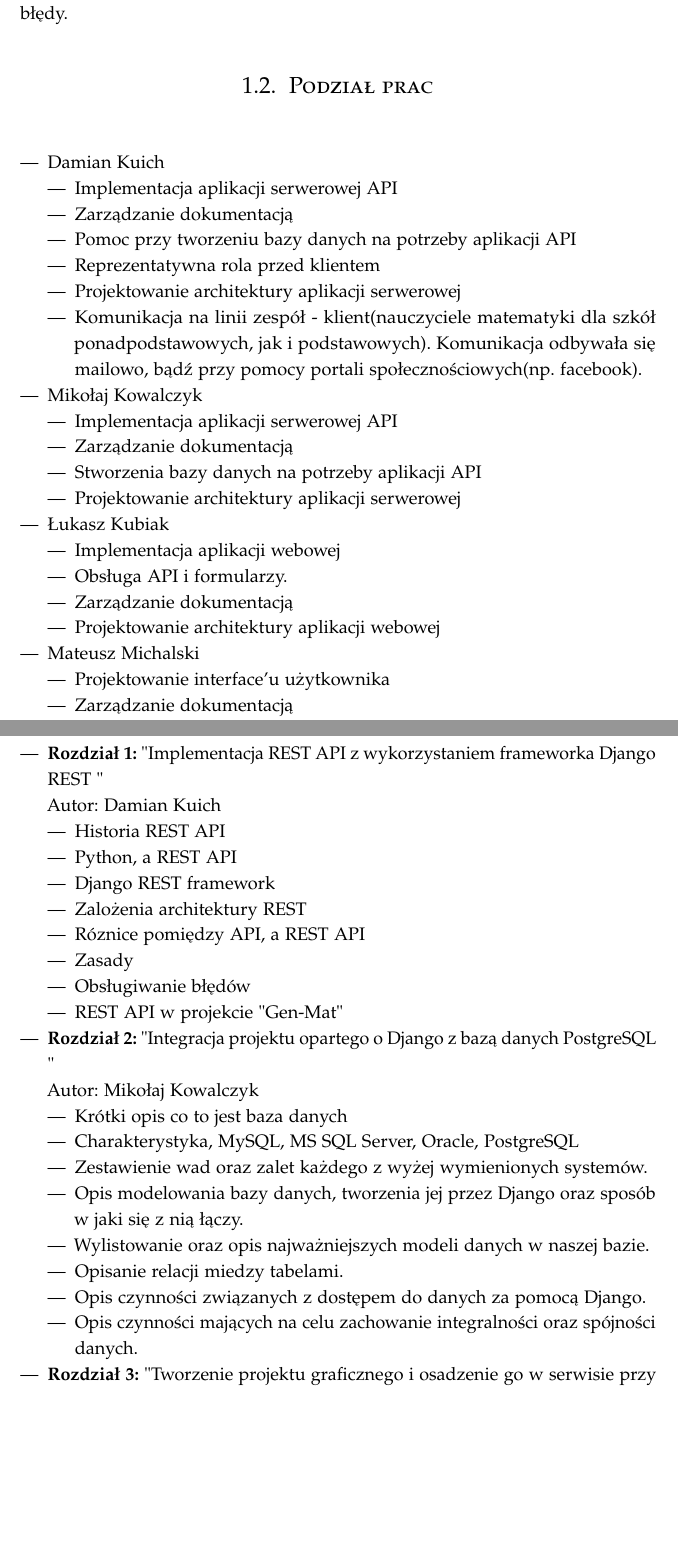
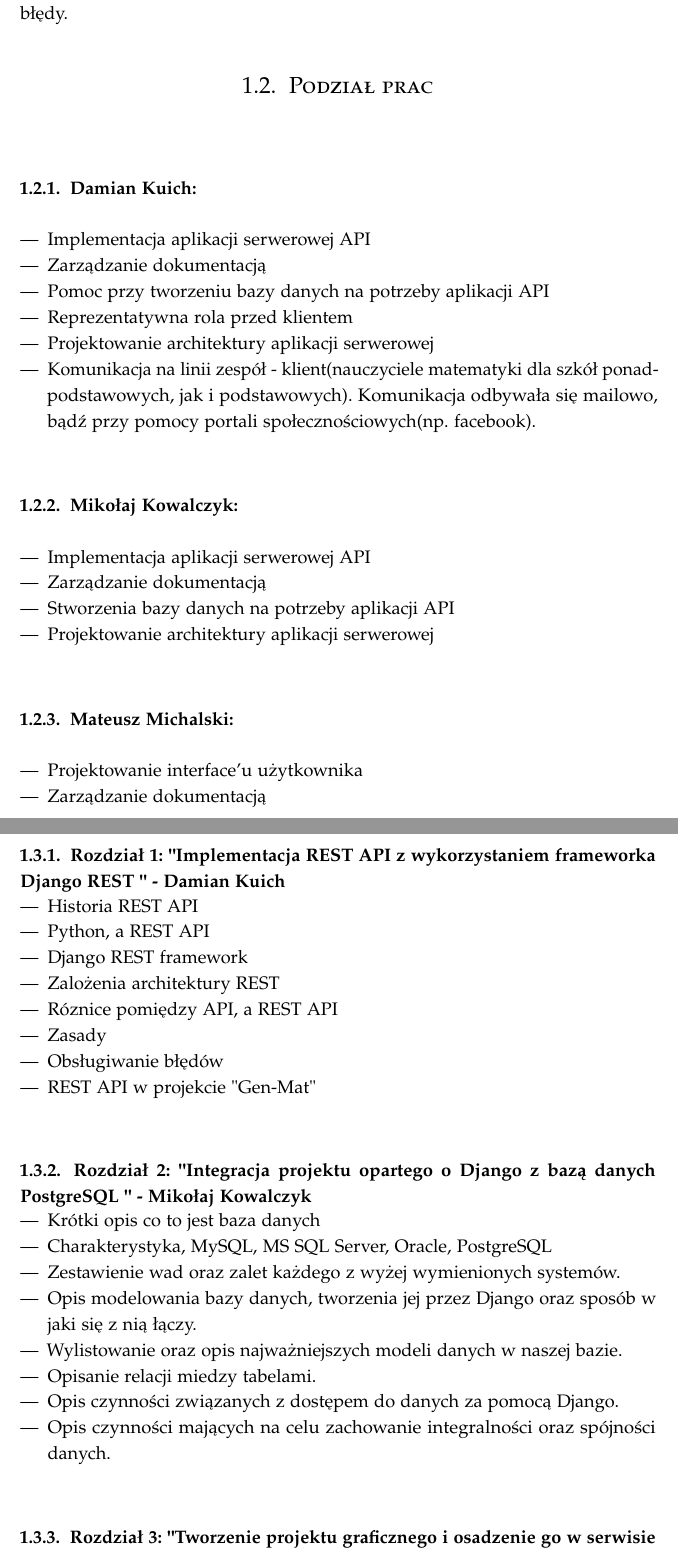
Before and after one commit to DamianKuich/PracaInz, a LaTeX thesis (pracainz.tex): two parts of pages 9 and 10 of 76, joined at a grey line, cut so that both start at the same text, the shorter picture padded with empty space. Compiled offline with pdfLaTeX.

Commit message:
Poprawki

```diff
--- a/pracainz.tex
+++ b/pracainz.tex
@@ -7,7 +7,7 @@
 % Zdefiniuj kodowanie pliku źródłowego (domyślnie utf8)
 \usepackage[utf8]{inputenc}
 \DeclareUnicodeCharacter{200B}{{\hskip 0pt}}
-%\usepackage{authblk}
+\usepackage{authblk}
 \usepackage{float}
 \usepackage{enumerate}
 \usepackage{hyperref}
@@ -69,12 +69,12 @@
 % ======================================================== %
 
 % --- Autor pracy
-\author{Jan Kowalski}
+\author{Damian Kuich, Mikołaj Kowalczyk, Mateusz Michalski}
 % --- Numer albumu
-\album{123456}
+\album{434735, 434725, 123456}
 % --- Tytuł pracy (w języku polskim i angielskim)
-\titlePL{Moja praca}
-\titleEN{My thesis}
+\titlePL{Platforma do generowania sprawdzianów z matematyki}
+\titleEN{Platform for generating math tests}
 % --- Typ pracy (inżynierska, licencjacka, magisterska)
 \type{inżynierska}
 % --- Wydział (wykaz skrótów):
@@ -99,11 +99,11 @@
 \field{informatyka}
 % --- Specjalność (w formie mianownikowej)
 % --- (ustaw puste, jeśli bez specjalności)
-\specialty{finansowa i aktuarialna}
+\specialty{}
 % --- Promotor (w dopełniaczu)
-\supervisor{prof. UAM dr. hab. Jana Nowaka}
+\supervisor{dr. Bartłomiej Przybylski}
 % --- Data złożenia pracy (Miasto, miesiąc rok)
-\date{Poznań, wrzesień 2017}
+\date{Poznań, \today{} r.}
 
 % --- Płeć autora (M/K)
 \stsex{M}
@@ -178,21 +177,14 @@ Zespół podzielony na dwie grupy dwuosobowe. Jedna z nich odpowiedzialna jest z
 \item Projektowanie architektury aplikacji serwerowej
 \item Komunikacja na linii zespół - klient(nauczyciele matematyki dla szkół ponadpodstawowych, jak i podstawowych). Komunikacja odbywała się mailowo, bądź przy pomocy portali społecznościowych(np. facebook).
 \end{itemize}
-\item Mikołaj Kowalczyk
+\subsection{Mikołaj Kowalczyk:}
 \begin{itemize}
 \item Implementacja aplikacji serwerowej API
 \item Zarządzanie dokumentacją
 \item Stworzenia bazy danych na potrzeby aplikacji API
 \item Projektowanie architektury aplikacji serwerowej
 \end{itemize}
-\item Łukasz Kubiak
-\begin{itemize}
-\item Implementacja aplikacji webowej
-\item Obsługa API i formularzy.
-\item Zarządzanie dokumentacją
-\item Projektowanie architektury aplikacji webowej
-\end{itemize}
-\item Mateusz Michalski
+\subsection{Mateusz Michalski:}
 \begin{itemize}
 \item Projektowanie interface’u użytkownika
 \item Zarządzanie dokumentacją
@@ -206,11 +198,7 @@ Zespół podzielony na dwie grupy dwuosobowe. Jedna z nich odpowiedzialna jest z
 Kolejne rozdziały pracy dyplomowej opisują zagadnienia, z którymi zespół zapoznał
 się podczas tworzenia projektu inżynierskiego.
 
-\begin{itemize}
-\item \textbf{Rozdział 1:} "Implementacja REST API z wykorzystaniem frameworka Django REST "
-
-
-Autor: Damian Kuich
+\subsection{Rozdział 1: "Implementacja REST API z wykorzystaniem frameworka Django REST " -  Damian Kuich }
 \begin{itemize}
 \item Historia REST API
 \item Python, a REST API
@@ -222,10 +210,10 @@ Autor: Damian Kuich
 \item REST API w projekcie "Gen-Mat"
 
 \end{itemize}
-\item \textbf{Rozdział 2:} "Integracja projektu opartego o Django z bazą danych PostgreSQL "
-
-
-Autor: Mikołaj Kowalczyk
+\subsection{Rozdział 2: "Integracja projektu opartego o Django z bazą danych PostgreSQL " - Mikołaj Kowalczyk}
+
+
+
 \begin{itemize}
 \item Krótki opis co to jest baza danych
 \item Charakterystyka, MySQL, MS SQL Server, Oracle, PostgreSQL
@@ -236,4 +224,4 @@ Autor: Mikołaj Kowalczyk
 \item Opis czynności związanych z dostępem do danych za pomocą Django.
 \item Opis czynności mających na celu zachowanie integralności oraz spójności danych.
 \end{itemize}
-\item \textbf{Rozdział 3:} "Tworzenie projektu graficznego i osadzenie go w serwisie przy pomocy Material-UI"
+\subsection{Rozdział 3: "Tworzenie projektu graficznego i osadzenie go w serwisie przy pomocy Material-UI" - Mateusz Michalski}
```
Also changed, not shown: pracainz.pdf, pracainz.tex (18 more changed lines), 2 other files.
